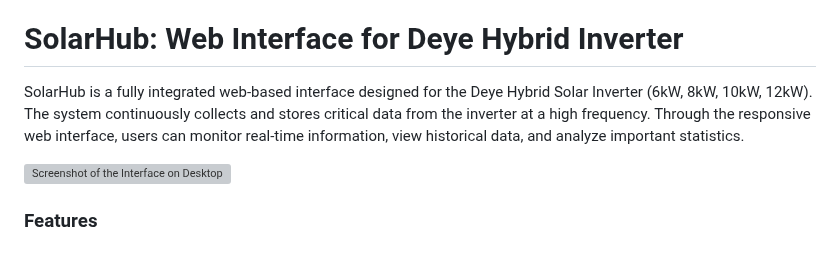
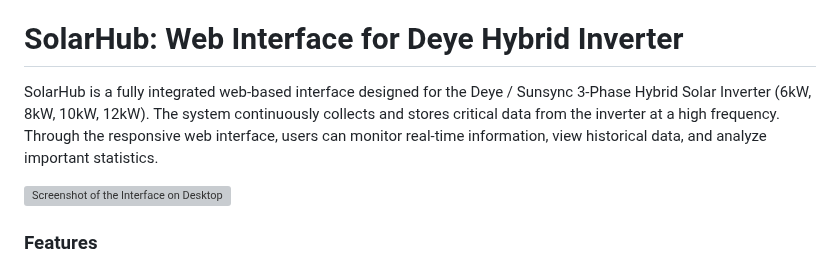
Before and after one commit to HA1Andrzej/deye-hybrid-inverter-web-interface, a Markdown page: README.md, the part around the change. GitHub-like rendering; grey boxes are pictures that could not be loaded.

Commit message:
Improved README

```diff
--- a/README.md
+++ b/README.md
@@ -4,7 +4,7 @@ _This project is currently in its early stages and is still under development. W
 
 # SolarHub: Web Interface for Deye Hybrid Inverter
 
-SolarHub is a fully integrated web-based interface designed for the Deye Hybrid Solar Inverter (6kW, 8kW, 10kW, 12kW). The system continuously collects and stores critical data from the inverter at a high frequency. Through the responsive web interface, users can monitor real-time information, view historical data, and analyze important statistics.
+SolarHub is a fully integrated web-based interface designed for the Deye / Sunsync 3-Phase Hybrid Solar Inverter (6kW, 8kW, 10kW, 12kW). The system continuously collects and stores critical data from the inverter at a high frequency. Through the responsive web interface, users can monitor real-time information, view historical data, and analyze important statistics.
 
 ![Screenshot of the Interface on Desktop](https://clippy.cc/postimg/684856207112)
 
```
